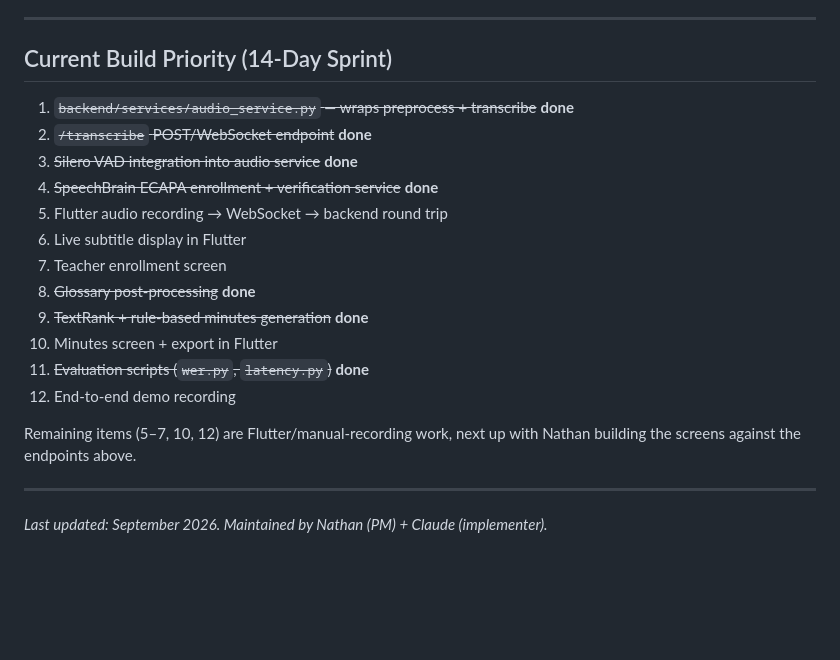
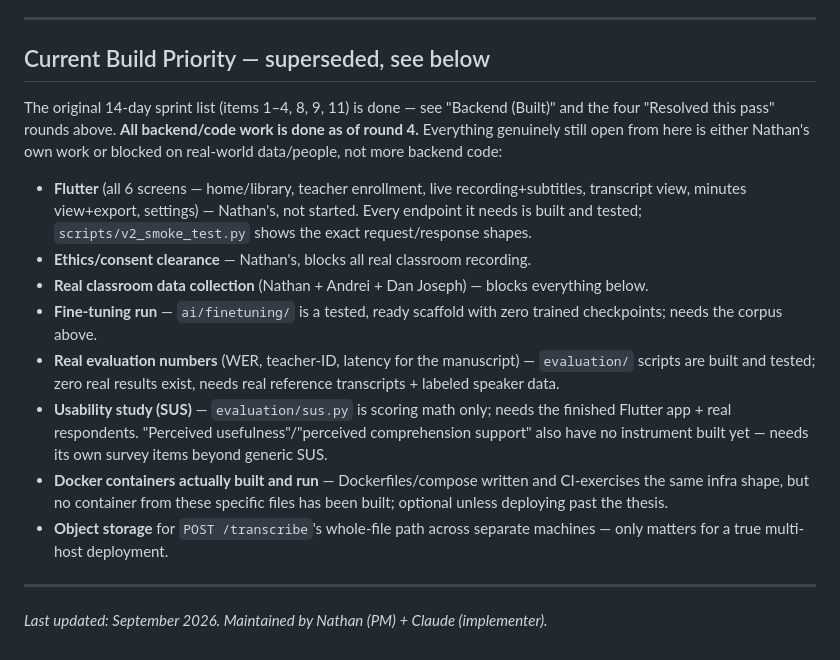
Before and after one commit to Fenrard/academic-discussion-assistant, a Markdown page: CLAUDE.md, the part around the change. Rendered like a GitHub page; blank space fills up the shorter version.

Commit message:
Replace stale 14-day sprint list with the actual current status (#4)
Found while checking whether CLAUDE.md alone is sufficient to hand this
project to a fresh session: "Current Build Priority" still only tracked
the original sprint's 12 items, so it read as if Flutter (5-7, 10, 12)
were the only work left — fine-tuning never running, zero real
evaluation results, and the usability study needing an instrument that
doesn't exist yet all lived only in prose elsewhere in the file, easy
to miss on a first read. Replaced with an explicit list of what's
actually open and why each item isn't more backend code.

Co-authored-by: Claude Sonnet 5 <noreply@anthropic.com>

```diff
--- a/CLAUDE.md
+++ b/CLAUDE.md
@@ -449,22 +449,18 @@ Triggered by an architecture review that found: `async def` routes calling CPU-b
 
 ---
 
-## Current Build Priority (14-Day Sprint)
+## Current Build Priority — superseded, see below
 
-1. ~~`backend/services/audio_service.py` — wraps preprocess + transcribe~~ **done**
-2. ~~`/transcribe` POST/WebSocket endpoint~~ **done**
-3. ~~Silero VAD integration into audio service~~ **done**
-4. ~~SpeechBrain ECAPA enrollment + verification service~~ **done**
-5. Flutter audio recording → WebSocket → backend round trip
-6. Live subtitle display in Flutter
-7. Teacher enrollment screen
-8. ~~Glossary post-processing~~ **done**
-9. ~~TextRank + rule-based minutes generation~~ **done**
-10. Minutes screen + export in Flutter
-11. ~~Evaluation scripts (`wer.py`, `latency.py`)~~ **done**
-12. End-to-end demo recording
+The original 14-day sprint list (items 1–4, 8, 9, 11) is done — see "Backend (Built)" and the four "Resolved this pass" rounds above. **All backend/code work is done as of round 4.** Everything genuinely still open from here is either Nathan's own work or blocked on real-world data/people, not more backend code:
 
-Remaining items (5–7, 10, 12) are Flutter/manual-recording work, next up with Nathan building the screens against the endpoints above.
+- **Flutter** (all 6 screens — home/library, teacher enrollment, live recording+subtitles, transcript view, minutes view+export, settings) — Nathan's, not started. Every endpoint it needs is built and tested; `scripts/v2_smoke_test.py` shows the exact request/response shapes.
+- **Ethics/consent clearance** — Nathan's, blocks all real classroom recording.
+- **Real classroom data collection** (Nathan + Andrei + Dan Joseph) — blocks everything below.
+- **Fine-tuning run** — `ai/finetuning/` is a tested, ready scaffold with zero trained checkpoints; needs the corpus above.
+- **Real evaluation numbers** (WER, teacher-ID, latency for the manuscript) — `evaluation/` scripts are built and tested; zero real results exist, needs real reference transcripts + labeled speaker data.
+- **Usability study (SUS)** — `evaluation/sus.py` is scoring math only; needs the finished Flutter app + real respondents. "Perceived usefulness"/"perceived comprehension support" also have no instrument built yet — needs its own survey items beyond generic SUS.
+- **Docker containers actually built and run** — Dockerfiles/compose written and CI-exercises the same infra shape, but no container from these specific files has been built; optional unless deploying past the thesis.
+- **Object storage** for `POST /transcribe`'s whole-file path across separate machines — only matters for a true multi-host deployment.
 
 ---
 
```
